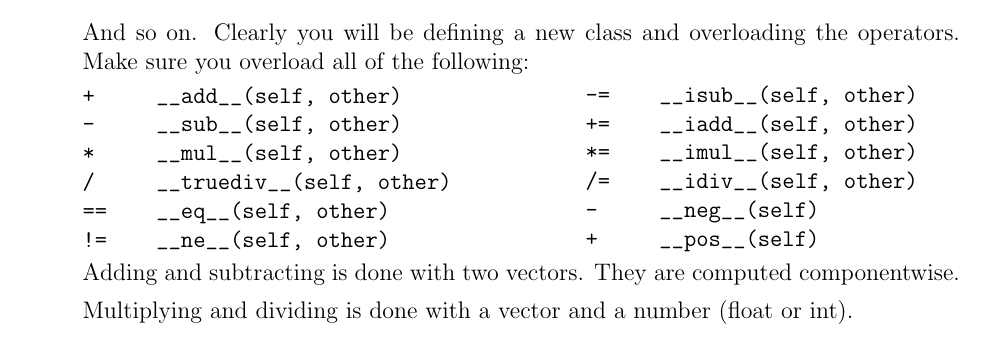
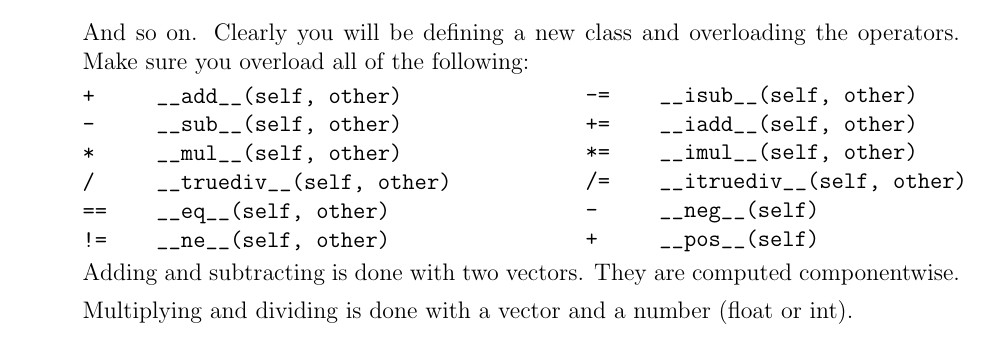
Before and after one commit to geofmatthews/csci111, a LaTeX document (labs/lab10/lab10.tex): part of page 1 of 3, cut so that both start at the same text. Compiled offline with pdfLaTeX.

Commit message:
lab 10 fix

```diff
--- a/labs/lab10/lab10.tex
+++ b/labs/lab10/lab10.tex
@@ -113,7 +113,7 @@ all of the following:
 -=    __isub__(self, other)
 +=    __iadd__(self, other)
 *=    __imul__(self, other)
-/=    __idiv__(self, other)
+/=    __itruediv__(self, other)
 -     __neg__(self)
 +     __pos__(self)
 \end{verbatim}
```
Also changed, not shown: labs/lab10/lab10.pdf, 3 other files.
